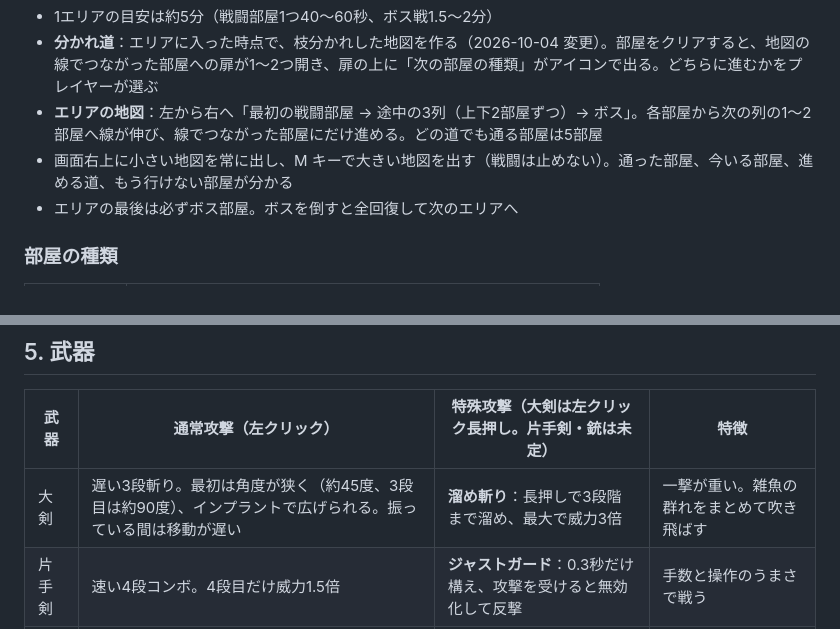
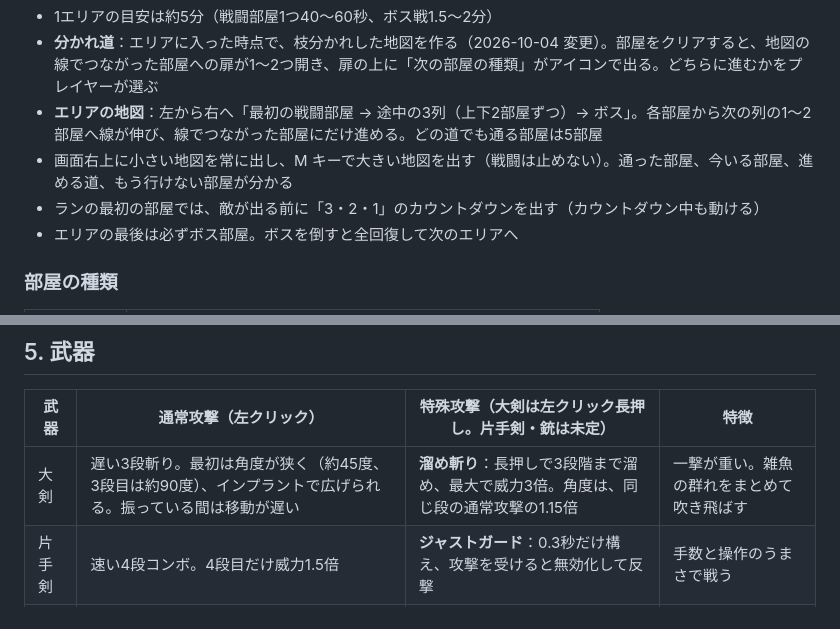
Before and after one commit to shoma412/legend-of-monster, a Markdown page: docs/詳細仕様.md, 2 parts joined by grey strips. Drawn GitHub-style.

Commit message:
仕様書に追記：カウントダウン、溜め斬りの角度
Co-Authored-By: Claude Opus 5.5 <noreply@anthropic.com>

```diff
--- a/docs/詳細仕様.md
+++ b/docs/詳細仕様.md
@@ -16,6 +16,7 @@
 - **分かれ道**：エリアに入った時点で、枝分かれした地図を作る（2026-10-04 変更）。部屋をクリアすると、地図の線でつながった部屋への扉が1〜2つ開き、扉の上に「次の部屋の種類」がアイコンで出る。どちらに進むかをプレイヤーが選ぶ
 - **エリアの地図**：左から右へ「最初の戦闘部屋 → 途中の3列（上下2部屋ずつ）→ ボス」。各部屋から次の列の1〜2部屋へ線が伸び、線でつながった部屋にだけ進める。どの道でも通る部屋は5部屋
 - 画面右上に小さい地図を常に出し、M キーで大きい地図を出す（戦闘は止めない）。通った部屋、今いる部屋、進める道、もう行けない部屋が分かる
+- ランの最初の部屋では、敵が出る前に「3・2・1」のカウントダウンを出す（カウントダウン中も動ける）
 - エリアの最後は必ずボス部屋。ボスを倒すと全回復して次のエリアへ
 
 ### 部屋の種類
@@ -96,7 +97,7 @@
 
 | 武器 | 通常攻撃（左クリック） | 特殊攻撃（大剣は左クリック長押し。片手剣・銃は未定） | 特徴 |
 |---|---|---|---|
-| 大剣 | 遅い3段斬り。最初は角度が狭く（約45度、3段目は約90度）、インプラントで広げられる。振っている間は移動が遅い | **溜め斬り**：長押しで3段階まで溜め、最大で威力3倍 | 一撃が重い。雑魚の群れをまとめて吹き飛ばす |
+| 大剣 | 遅い3段斬り。最初は角度が狭く（約45度、3段目は約90度）、インプラントで広げられる。振っている間は移動が遅い | **溜め斬り**：長押しで3段階まで溜め、最大で威力3倍。角度は、同じ段の通常攻撃の1.15倍 | 一撃が重い。雑魚の群れをまとめて吹き飛ばす |
 | 片手剣 | 速い4段コンボ。4段目だけ威力1.5倍 | **ジャストガード**：0.3秒だけ構え、攻撃を受けると無効化して反撃 | 手数と操作のうまさで戦う |
 | 銃 | 弾を連射 | **拡散射撃**：5方向に同時に撃つ | 距離を取って安全に戦う。近づかれると弱い |
 
```
